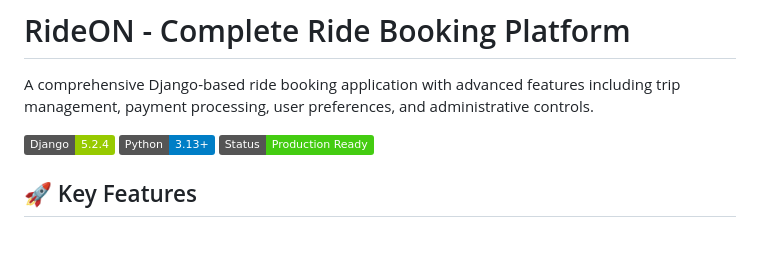
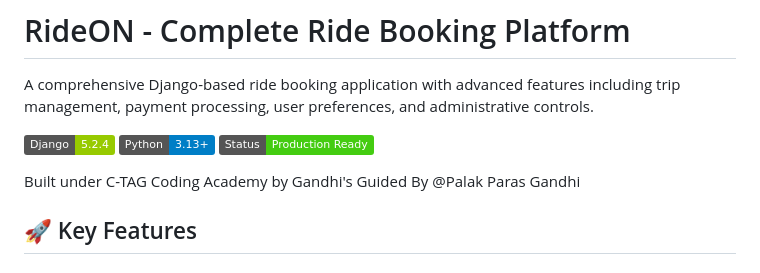
Before and after one commit to darsh815/rideon, a Markdown page: README.md, the part around the change. GitHub-like rendering; badges without logos; blank space fills up the shorter version.

```diff
--- a/README.md
+++ b/README.md
@@ -5,6 +5,9 @@ A comprehensive Django-based ride booking application with advanced features inc
 ![RideON](https://img.shields.io/badge/Django-5.2.4-green.svg)
 ![Python](https://img.shields.io/badge/Python-3.13+-blue.svg)
 ![Status](https://img.shields.io/badge/Status-Production%20Ready-brightgreen.svg)
+
+Built under C-TAG Coding Academy by Gandhi's
+Guided By @Palak Paras Gandhi
 
 ## 🚀 Key Features
 
```
